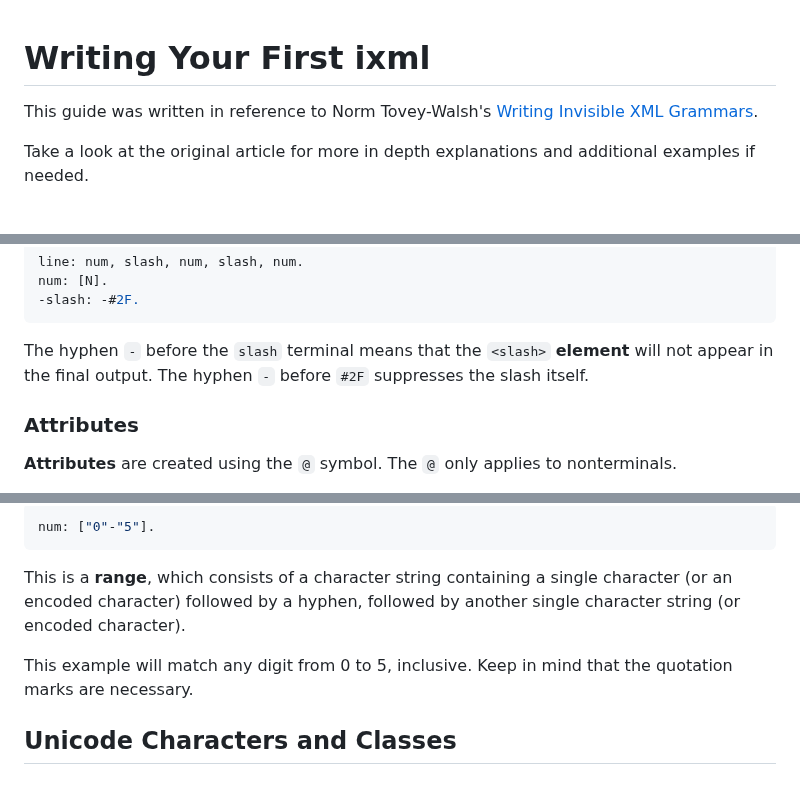
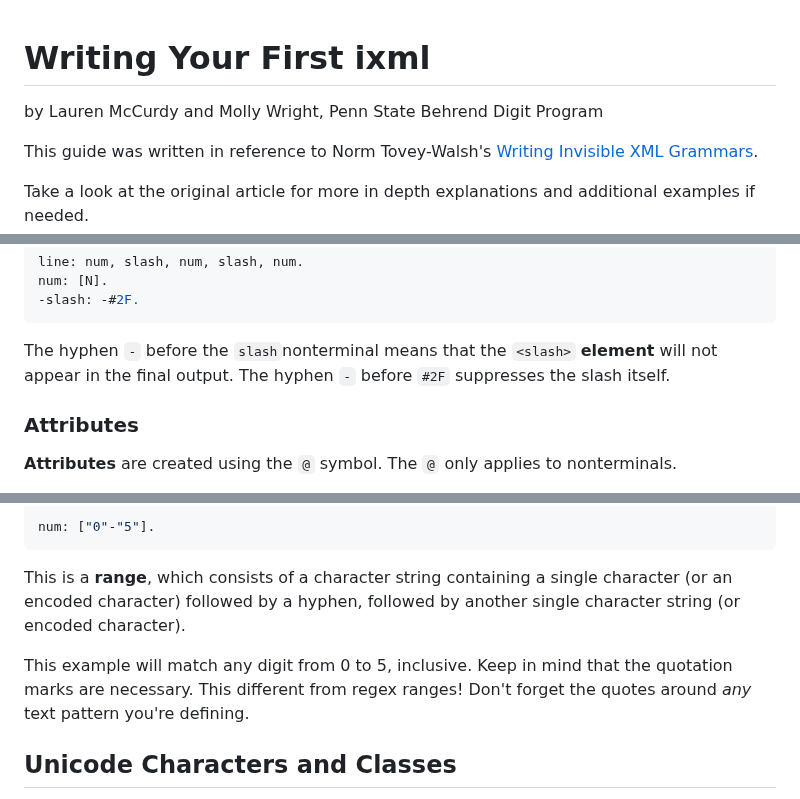
Before and after one commit to newtfire/newTutorials, a Markdown page: iXMLstart.md, 3 parts joined by grey strips. Rendered like a GitHub page; blank space fills up the shorter version.

Commit message:
small updates already commited on textAnalysis-Hub

````diff
--- a/iXMLstart.md
+++ b/iXMLstart.md
@@ -1,4 +1,5 @@
 # Writing Your First ixml
+by Lauren McCurdy and Molly Wright, Penn State Behrend Digit Program
 
 This guide was written in reference to Norm Tovey-Walsh's [Writing Invisible XML Grammars](https://www.xml.com/articles/2025/12/16/invisible-xml-grammars-update/).
 
@@ -93,7 +94,7 @@ num: [N].
 -slash: -#2F.
 ```
 
-The hyphen `-` before the `slash` terminal means that the `<slash>` **element** will not appear in the final output. The hyphen `-` before `#2F` suppresses the slash itself.
+The hyphen `-` before the `slash`nonterminal means that the `<slash>` **element** will not appear in the final output. The hyphen `-` before `#2F` suppresses the slash itself.
 
 
 ### Attributes
@@ -164,7 +165,7 @@ num: ["0"-"5"].
 
 This is a **range**, which consists of a character string containing a single character (or an encoded character) followed by a hyphen, followed by another single character string (or encoded character).
 
-This example will match any digit from 0 to 5, inclusive. Keep in mind that the quotation marks are necessary.
+This example will match any digit from 0 to 5, inclusive. Keep in mind that the quotation marks are necessary. This different from regex ranges! Don't forget the quotes around *any* text pattern you're defining.
 
 
 ## Unicode Characters and Classes
````
